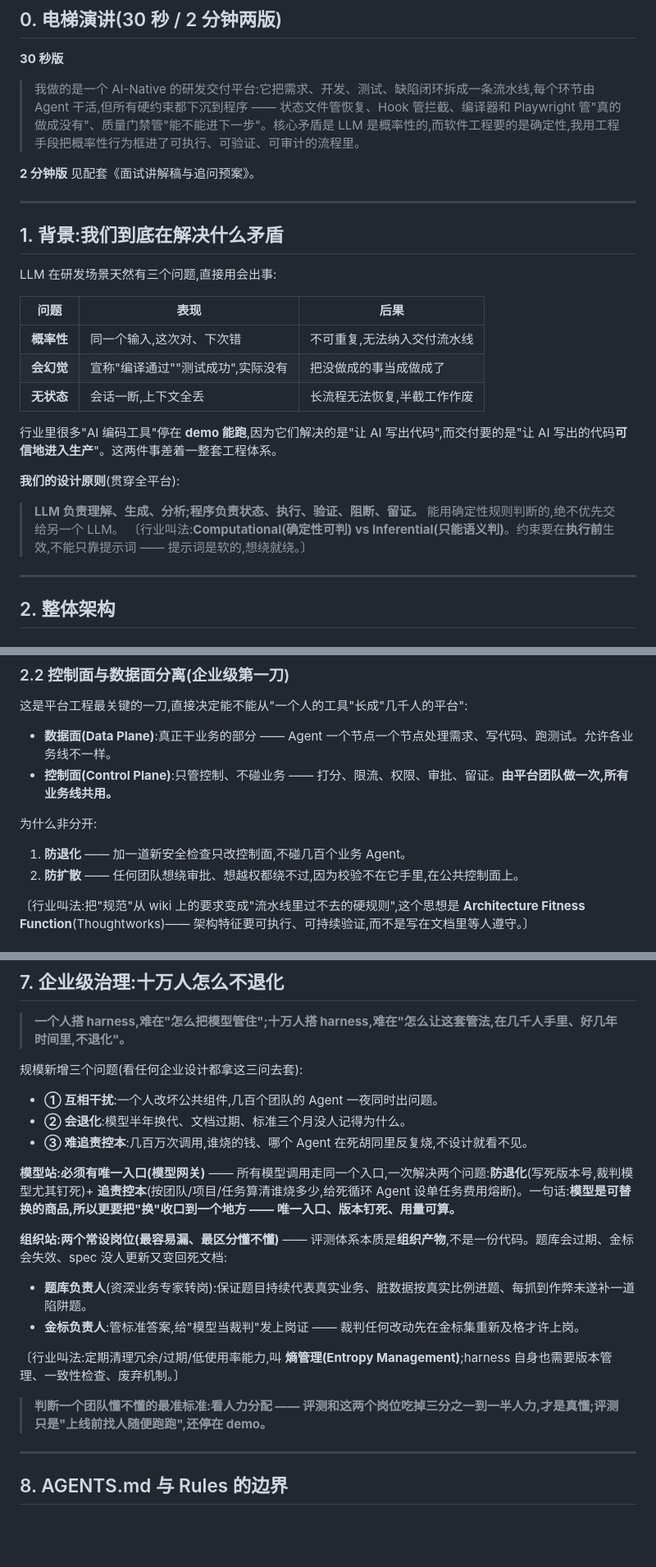
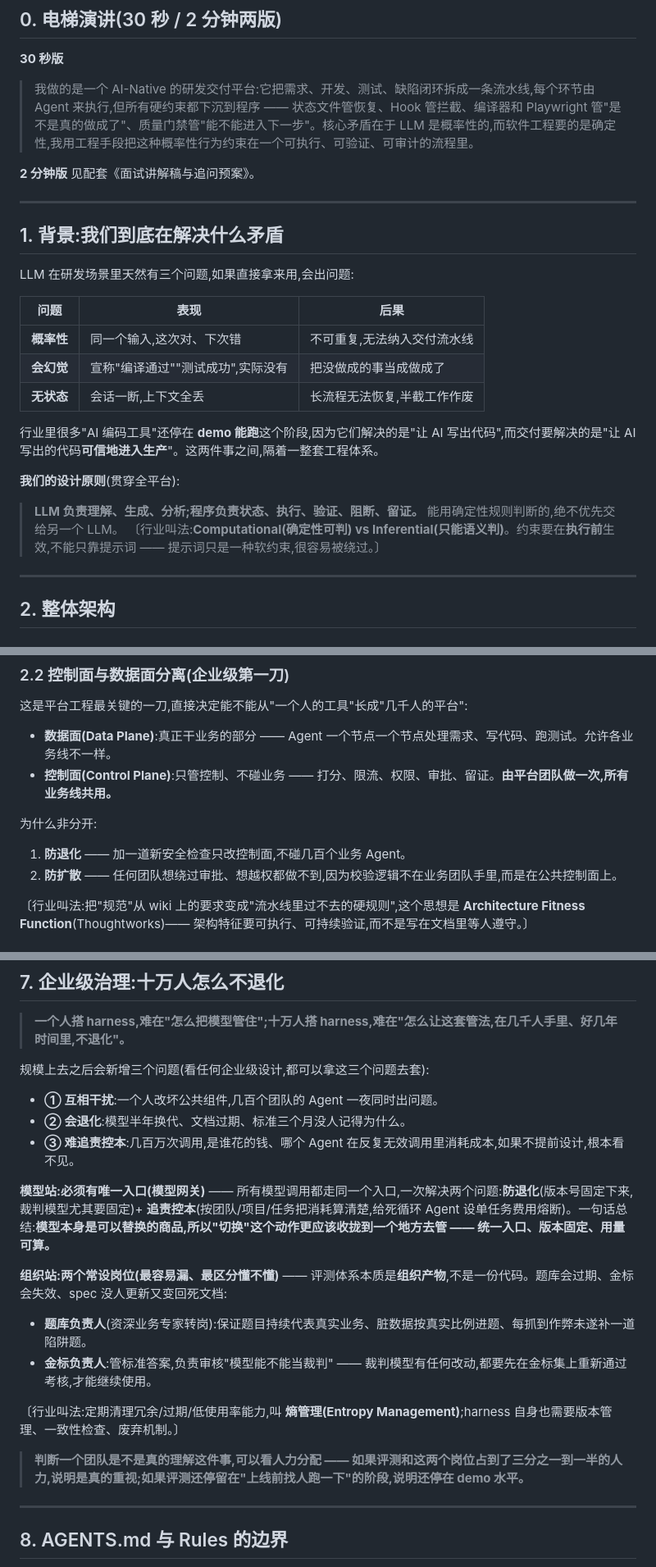
Before and after one commit to oyjf11/BW-interview, a Markdown page: 企业harness套件-包装版.md, 3 parts joined by grey strips. Shown at 82% size. GitHub-like rendering; blank space fills up the shorter version.

Commit message:
优化企业harness套件文档话术，去除口语化网络梗表达，改为更自然的口语化表达便于面试讲述
Co-Authored-By: Claude Sonnet 4.6 <noreply@anthropic.com>
Claude-Session: https://claude.ai/code/session_01UEtbjPyVBrBdNFj3nSGasQ

```diff
--- a/企业harness套件-包装版.md
+++ b/企业harness套件-包装版.md
@@ -11,7 +11,7 @@
 ## 0. 电梯演讲(30 秒 / 2 分钟两版)
 
 **30 秒版**
-> 我做的是一个 AI-Native 的研发交付平台:它把需求、开发、测试、缺陷闭环拆成一条流水线,每个环节由 Agent 干活,但所有硬约束都下沉到程序 —— 状态文件管恢复、Hook 管拦截、编译器和 Playwright 管"真的做成没有"、质量门禁管"能不能进下一步"。核心矛盾是 LLM 是概率性的,而软件工程要的是确定性,我用工程手段把概率性行为框进了可执行、可验证、可审计的流程里。
+> 我做的是一个 AI-Native 的研发交付平台:它把需求、开发、测试、缺陷闭环拆成一条流水线,每个环节由 Agent 来执行,但所有硬约束都下沉到程序 —— 状态文件管恢复、Hook 管拦截、编译器和 Playwright 管"是不是真的做成了"、质量门禁管"能不能进入下一步"。核心矛盾在于 LLM 是概率性的,而软件工程要的是确定性,我用工程手段把这种概率性行为约束在一个可执行、可验证、可审计的流程里。
 
 **2 分钟版** 见配套《面试讲解稿与追问预案》。
 
@@ -19,7 +19,7 @@
 
 ## 1. 背景:我们到底在解决什么矛盾
 
-LLM 在研发场景天然有三个问题,直接用会出事:
+LLM 在研发场景里天然有三个问题,如果直接拿来用,会出问题:
 
 | 问题 | 表现 | 后果 |
 |------|------|------|
@@ -27,13 +27,13 @@ LLM 在研发场景天然有三个问题,直接用会出事:
 | **会幻觉** | 宣称"编译通过""测试成功",实际没有 | 把没做成的事当成做成了 |
 | **无状态** | 会话一断,上下文全丢 | 长流程无法恢复,半截工作作废 |
 
-行业里很多"AI 编码工具"停在 **demo 能跑**,因为它们解决的是"让 AI 写出代码",而交付要的是"让 AI 写出的代码**可信地进入生产**"。这两件事差着一整套工程体系。
+行业里很多"AI 编码工具"还停在 **demo 能跑**这个阶段,因为它们解决的是"让 AI 写出代码",而交付要解决的是"让 AI 写出的代码**可信地进入生产**"。这两件事之间,隔着一整套工程体系。
 
 **我们的设计原则**(贯穿全平台):
 
 > **LLM 负责理解、生成、分析;程序负责状态、执行、验证、阻断、留证。**
 > 能用确定性规则判断的,绝不优先交给另一个 LLM。
-> 〔行业叫法:**Computational(确定性可判) vs Inferential(只能语义判)**。约束要在**执行前**生效,不能只靠提示词 —— 提示词是软的,想绕就绕。〕
+> 〔行业叫法:**Computational(确定性可判) vs Inferential(只能语义判)**。约束要在**执行前**生效,不能只靠提示词 —— 提示词只是一种软约束,很容易被绕过。〕
 
 ---
 
@@ -60,7 +60,7 @@ LLM 在研发场景天然有三个问题,直接用会出事:
 
 为什么非分开:
 1. **防退化** —— 加一道新安全检查只改控制面,不碰几百个业务 Agent。
-2. **防扩散** —— 任何团队想绕审批、想越权都绕不过,因为校验不在它手里,在公共控制面上。
+2. **防扩散** —— 任何团队想绕过审批、想越权都做不到,因为校验逻辑不在业务团队手里,而是在公共控制面上。
 
 〔行业叫法:把"规范"从 wiki 上的要求变成"流水线里过不去的硬规则",这个思想是 **Architecture Fitness Function**(Thoughtworks)—— 架构特征要可执行、可持续验证,而不是写在文档里等人遵守。〕
 
@@ -270,20 +270,20 @@ API paths    ↔ tasks.md 涉及接口
 
 > **一个人搭 harness,难在"怎么把模型管住";十万人搭 harness,难在"怎么让这套管法,在几千人手里、好几年时间里,不退化"。**
 
-规模新增三个问题(看任何企业设计都拿这三问去套):
+规模上去之后会新增三个问题(看任何企业级设计,都可以拿这三个问题去套):
 - **① 互相干扰**:一个人改坏公共组件,几百个团队的 Agent 一夜同时出问题。
 - **② 会退化**:模型半年换代、文档过期、标准三个月没人记得为什么。
-- **③ 难追责控本**:几百万次调用,谁烧的钱、哪个 Agent 在死胡同里反复烧,不设计就看不见。
+- **③ 难追责控本**:几百万次调用,是谁花的钱、哪个 Agent 在反复无效调用里消耗成本,如果不提前设计,根本看不见。
 
-**模型站:必须有唯一入口(模型网关)** —— 所有模型调用走同一个入口,一次解决两个问题:**防退化**(写死版本号,裁判模型尤其钉死)+ **追责控本**(按团队/项目/任务算清谁烧多少,给死循环 Agent 设单任务费用熔断)。一句话:**模型是可替换的商品,所以更要把"换"收口到一个地方 —— 唯一入口、版本钉死、用量可算。**
+**模型站:必须有唯一入口(模型网关)** —— 所有模型调用都走同一个入口,一次解决两个问题:**防退化**(版本号固定下来,裁判模型尤其要固定)+ **追责控本**(按团队/项目/任务把消耗算清楚,给死循环 Agent 设单任务费用熔断)。一句话总结:**模型本身是可以替换的商品,所以"切换"这个动作更应该收拢到一个地方去管 —— 统一入口、版本固定、用量可算。**
 
 **组织站:两个常设岗位(最容易漏、最区分懂不懂)** —— 评测体系本质是**组织产物**,不是一份代码。题库会过期、金标会失效、spec 没人更新又变回死文档:
 - **题库负责人**(资深业务专家转岗):保证题目持续代表真实业务、脏数据按真实比例进题、每抓到作弊未遂补一道陷阱题。
-- **金标负责人**:管标准答案,给"模型当裁判"发上岗证 —— 裁判任何改动先在金标集重新及格才许上岗。
+- **金标负责人**:管标准答案,负责审核"模型能不能当裁判" —— 裁判模型有任何改动,都要先在金标集上重新通过考核,才能继续使用。
 
 〔行业叫法:定期清理冗余/过期/低使用率能力,叫 **熵管理(Entropy Management)**;harness 自身也需要版本管理、一致性检查、废弃机制。〕
 
-> **判断一个团队懂不懂的最准标准:看人力分配 —— 评测和这两个岗位吃掉三分之一到一半人力,才是真懂;评测只是"上线前找人随便跑跑",还停在 demo。**
+> **判断一个团队是不是真的理解这件事,可以看人力分配 —— 如果评测和这两个岗位占到了三分之一到一半的人力,说明是真的重视;如果评测还停留在"上线前找人跑一下"的阶段,说明还停在 demo 水平。**
 
 ---
 
```
Also changed, not shown: other parts of 企业harness套件-包装版.md (+6 -6 lines).
